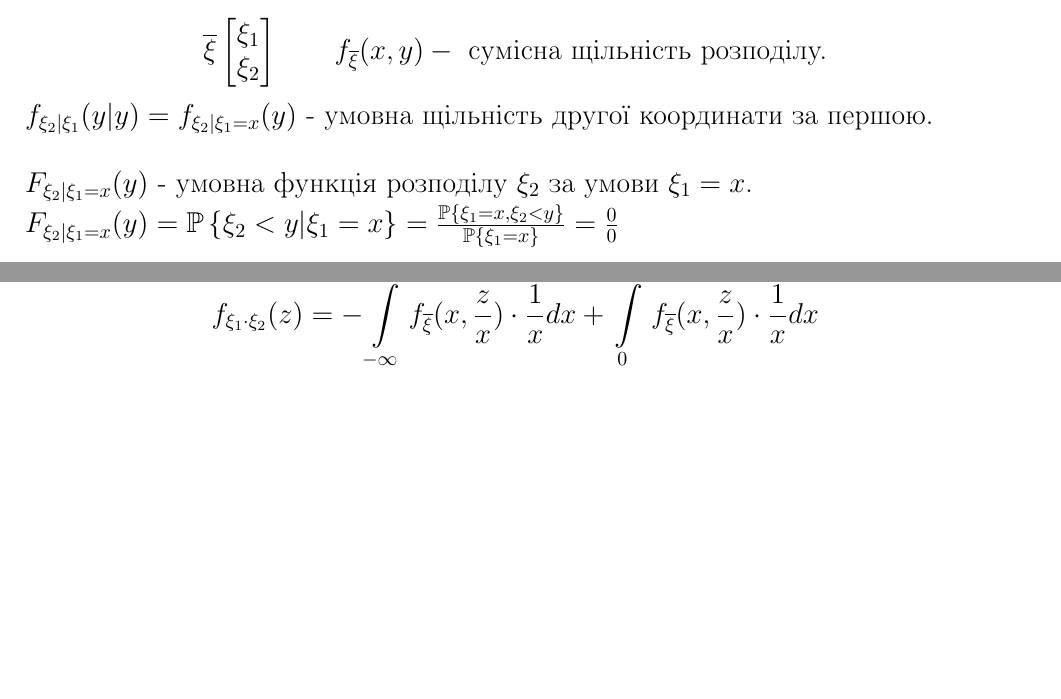
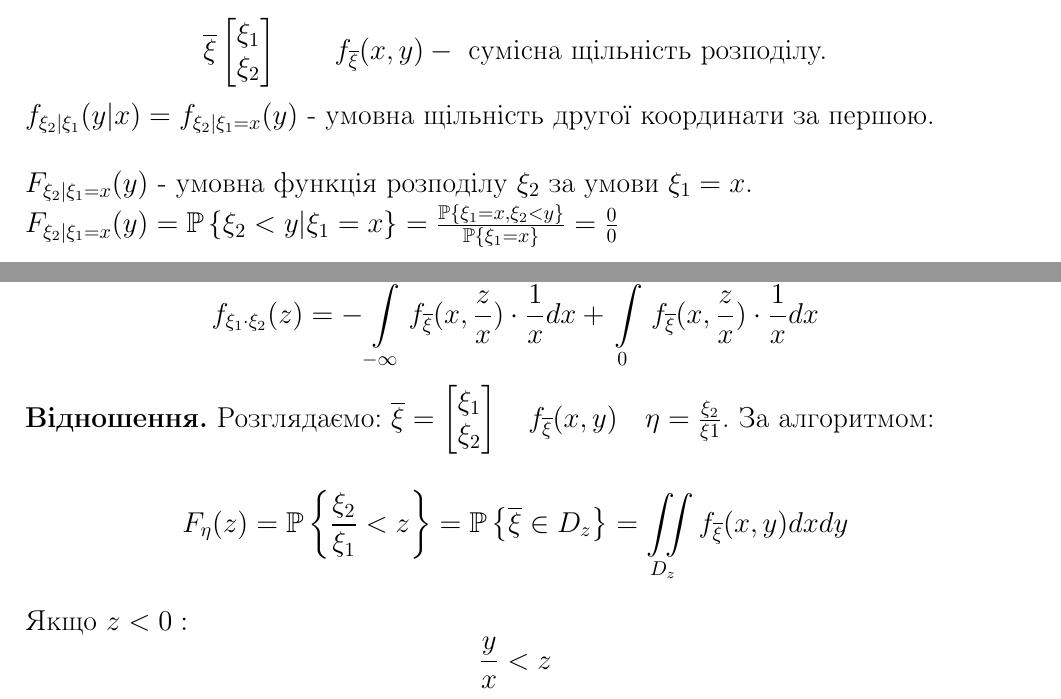
Before and after one commit to noasck/TeX_docs, a LaTeX document (Probability Theory/Lectures/lectures_part_1.tex, which reads Probability Theory/Lectures/lectures_part_2.tex, Probability Theory/Lectures/lectures_part_3.tex): two parts of pages 20 and 34 of 34, joined at a grey line, cut so that both start at the same text, the shorter picture padded with empty space. Compiled offline with pdfLaTeX.

Commit message:
merged lect 2.1

```diff
--- a/Probability Theory/Lectures/lectures_part_2.tex
+++ b/Probability Theory/Lectures/lectures_part_2.tex
@@ -70,7 +70,7 @@ $$
 \end{bmatrix} \qquad f_{\overline{\xi}} (x,y) - \text{ сумісна щільність розподілу.}
 $$
 $
-f_{\xi_2 | \xi_1} (y|y) = f_{\xi_2| \xi_1 = x} (y)
+f_{\xi_2 | \xi_1} (y|x) = f_{\xi_2| \xi_1 = x} (y)
 $ - умовна щільність другої координати за першою.\\
 
 $F_{\xi_2 | \xi_1 = x} (y)$ - умовна функція розподілу $\xi_2$ за умови $\xi_1 = x$.\\
--- a/Probability Theory/Lectures/lectures_part_3.tex
+++ b/Probability Theory/Lectures/lectures_part_3.tex
@@ -130,3 +130,17 @@ $$
 $$
 f_{\xi_1 \cdot \xi_2} (z) = -  \int\limits_{-\infty}^{ 0}{ f_{\overline{\xi}}(x, \frac{z}{x})\cdot \frac{1}{x} dx  } + \int\limits_{0}^{ + \infty}{ f_{\overline{\xi}}(x, \frac{z}{x})\cdot \frac{1}{x} dx  }
 $$
+
+\textbf{Відношення.} Розглядаємо: $\overline{\xi} = \begin{bmatrix}
+ \xi_1 \\
+ \xi_2
+\end{bmatrix} \quad f_{\overline{\xi}} (x,y) \quad \eta = \frac{\xi_2}{\xi1} $. За алгоритмом:
+$$
+F_{\eta} (z) = \mathbb{P} \left\lbrace \frac{\xi_2}{\xi_1} <z  \right\rbrace = \mathbb{P} \left\lbrace \overline{\xi} \in D_z \right\rbrace =  \iint\limits_{D_z}^{}{ f_{\overline{\xi}}(x,y)dxdy}
+$$
+Якщо $z < 0 :$
+$$
+\begin{gathered}
+ \frac{y}{x} < z
+\end{gathered}
+$$
```
Also changed, not shown: Probability Theory/Lectures/lectures_part_1.pdf, Stability theory/drawing.svg, Probability Theory/Lectures/lectures_part_2.tex (2 more changed lines), Probability Theory/Lectures/lectures_part_3.tex (4 more changed lines), 1 other file.
